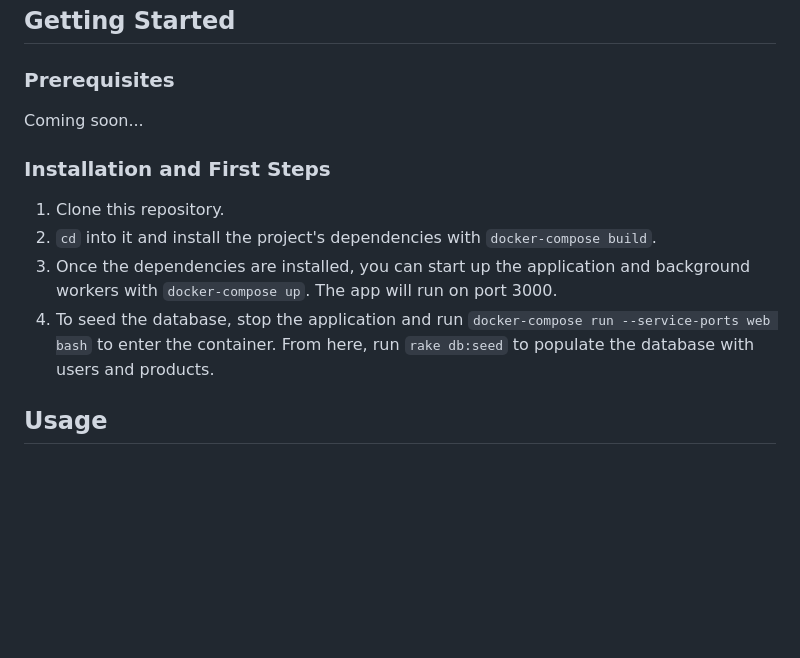
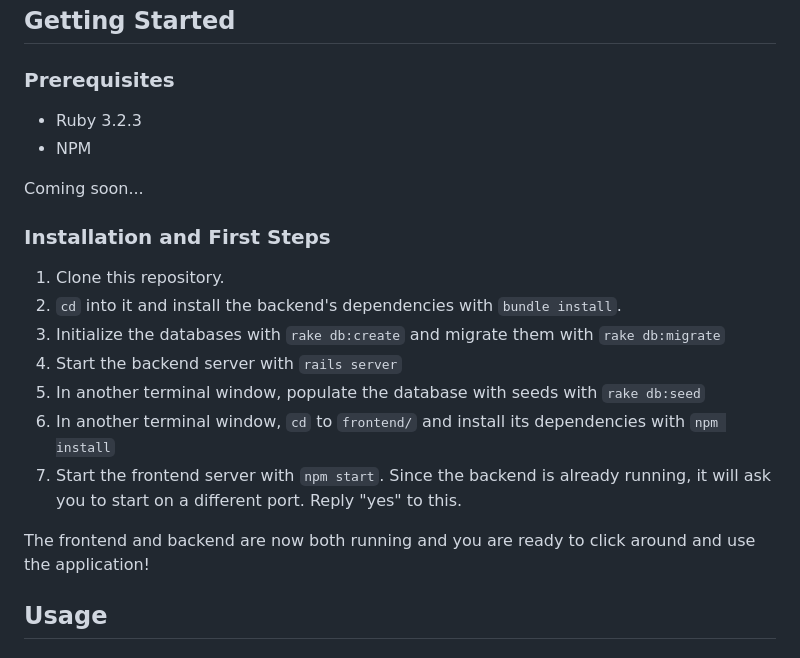
Before and after one commit to dylanerichards/Tasks, a Markdown page: README.md, the part around the change. Drawn GitHub-style; blank space fills up the shorter version.

```diff
--- a/README.md
+++ b/README.md
@@ -123,16 +123,23 @@ This is a Ruby on Rails API that can be used create Users, Products, and Orders.
 ### Prerequisites
 <a name="prerequisites"></a>
 
+- Ruby 3.2.3
+- NPM
+
 Coming soon...
 
 ### Installation and First Steps
 <a name="installation"></a>
 
 1. Clone this repository.
-2. `cd` into it and install the project's dependencies with `docker-compose build`.
-3. Once the dependencies are installed, you can start up the application and background workers with `docker-compose up`. The app will run on port 3000.
-4. To seed the database, stop the application and run `docker-compose run --service-ports web bash` to enter the container. From here, run `rake db:seed` to populate the database with users and products.
+2. `cd` into it and install the backend's dependencies with `bundle install`.
+3. Initialize the databases with `rake db:create` and migrate them with `rake db:migrate`
+4. Start the backend server with `rails server`
+5. In another terminal window, populate the database with seeds with `rake db:seed`
+6. In another terminal window, `cd` to `frontend/` and install its dependencies with `npm install`
+7. Start the frontend server with `npm start`. Since the backend is already running, it will ask you to start on a different port. Reply "yes" to this.
 
+The frontend and backend are now both running and you are ready to click around and use the application!
 
 
 <!-- USAGE EXAMPLES -->
```
